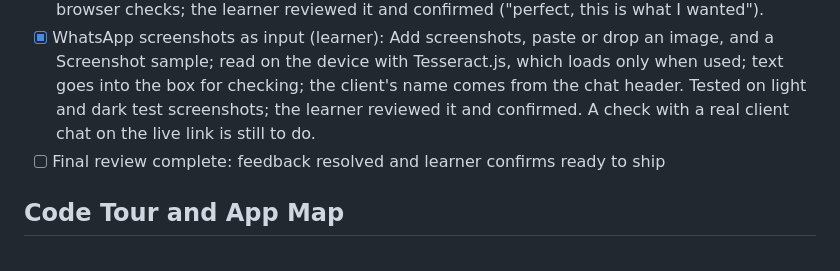
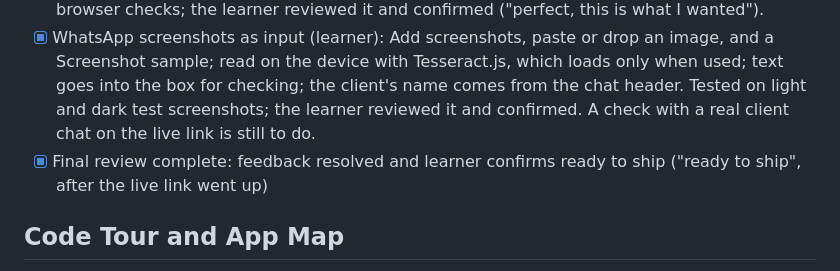
Before and after one commit to designerajitrawat-ux/build-with-ai-basics, a Markdown page: devpost/checklist.md, the part around the change. GitHub-like rendering.

Commit message:
Learner confirms the app is ready to ship

```diff
--- a/devpost/checklist.md
+++ b/devpost/checklist.md
@@ -73,7 +73,7 @@ Build mode: fast (the learner asked to review the finished output rather than ea
 - [x] Separate screens and pop-ups (learner, after reviewing the live copy): a paste screen and a round screen with three steps (Ask the client, Do the work, Report back), tabs for the two lists on phones, and a Send questions sheet with Copy and Open in WhatsApp. Built and checked in a headless browser on laptop and phone sizes; the learner reviewed it and confirmed ("perfect, this is what I wanted").
 - [x] Report back to the client (learner): client, project and your name; Done, In progress and Waiting on your answer with totals; a PDF with a review box per finished change (through the print dialog) and the same report as a WhatsApp message. Built, with decoder tests and browser checks; the learner reviewed it and confirmed ("perfect, this is what I wanted").
 - [x] WhatsApp screenshots as input (learner): Add screenshots, paste or drop an image, and a Screenshot sample; read on the device with Tesseract.js, which loads only when used; text goes into the box for checking; the client's name comes from the chat header. Tested on light and dark test screenshots; the learner reviewed it and confirmed. A check with a real client chat on the live link is still to do.
-- [ ] Final review complete: feedback resolved and learner confirms ready to ship
+- [x] Final review complete: feedback resolved and learner confirms ready to ship ("ready to ship", after the live link went up)
 
 ## Code Tour and App Map
 
```
